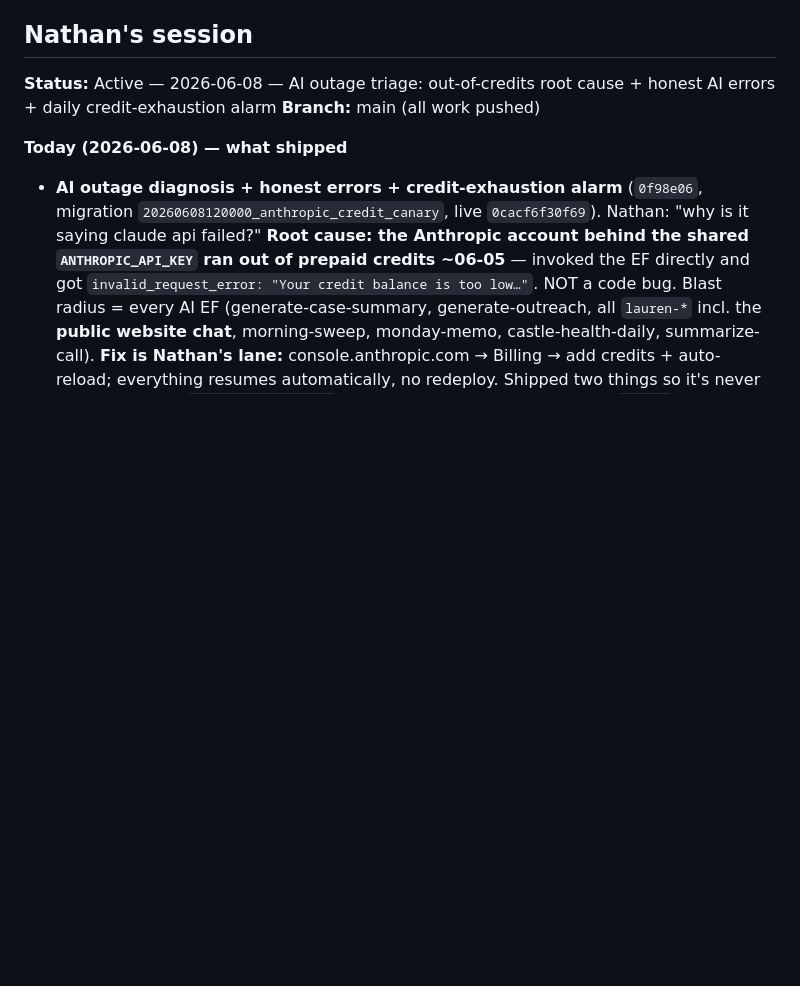
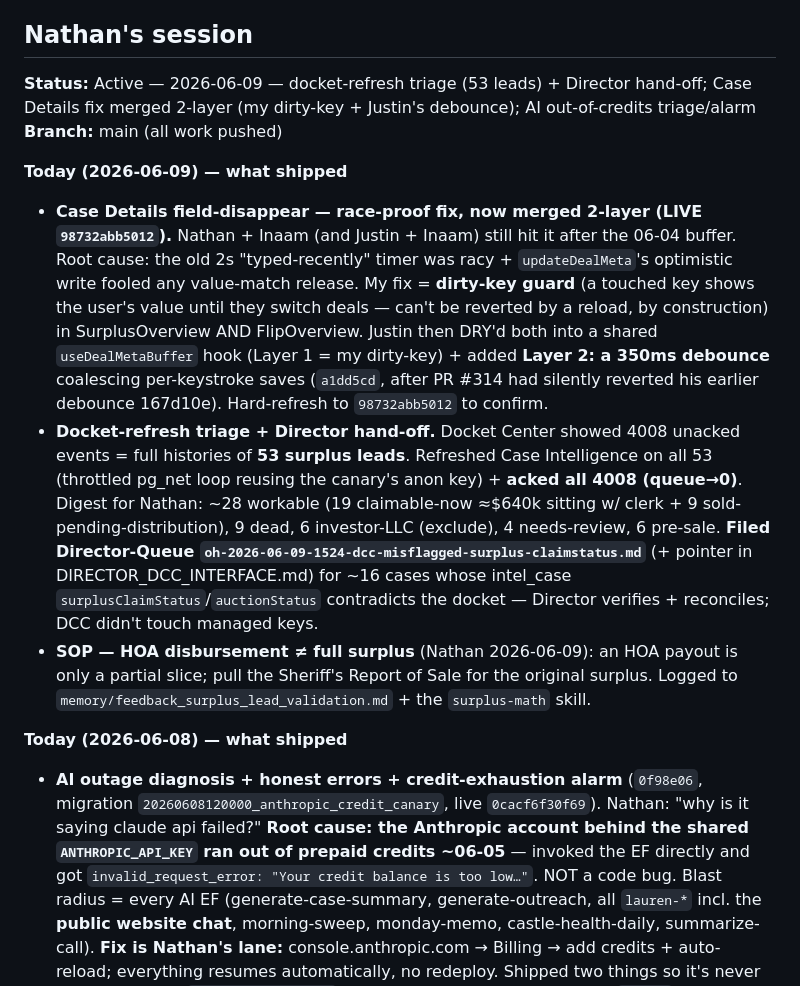
Before and after one commit to TheLocatorOfFunds/deal-command-center, a Markdown page: WORKING_ON.md, the part around the change. GitHub-like rendering; blank space fills up the shorter version.

Commit message:
docs(working_on): restore Nathan 2026-06-09 entry (docket triage + Director hand-off; field-disappear fix merged 2-layer)

```diff
--- a/WORKING_ON.md
+++ b/WORKING_ON.md
@@ -327,8 +327,14 @@ surfaced 2 customer-facing email triggers that were committed-but-unapplied.
 
 ## Nathan's session
 
-**Status:** Active — 2026-06-08 — AI outage triage: out-of-credits root cause + honest AI errors + daily credit-exhaustion alarm
+**Status:** Active — 2026-06-09 — docket-refresh triage (53 leads) + Director hand-off; Case Details fix merged 2-layer (my dirty-key + Justin's debounce); AI out-of-credits triage/alarm
 **Branch:** main (all work pushed)
+
+**Today (2026-06-09) — what shipped**
+
+- **Case Details field-disappear — race-proof fix, now merged 2-layer (LIVE `98732abb5012`).** Nathan + Inaam (and Justin + Inaam) still hit it after the 06-04 buffer. Root cause: the old 2s "typed-recently" timer was racy + `updateDealMeta`'s optimistic write fooled any value-match release. My fix = **dirty-key guard** (a touched key shows the user's value until they switch deals — can't be reverted by a reload, by construction) in SurplusOverview AND FlipOverview. Justin then DRY'd both into a shared `useDealMetaBuffer` hook (Layer 1 = my dirty-key) + added **Layer 2: a 350ms debounce** coalescing per-keystroke saves (`a1dd5cd`, after PR #314 had silently reverted his earlier debounce 167d10e). Hard-refresh to `98732abb5012` to confirm.
+- **Docket-refresh triage + Director hand-off.** Docket Center showed 4008 unacked events = full histories of **53 surplus leads**. Refreshed Case Intelligence on all 53 (throttled pg_net loop reusing the canary's anon key) + **acked all 4008 (queue→0)**. Digest for Nathan: ~28 workable (19 claimable-now ≈$640k sitting w/ clerk + 9 sold-pending-distribution), 9 dead, 6 investor-LLC (exclude), 4 needs-review, 6 pre-sale. **Filed Director-Queue `oh-2026-06-09-1524-dcc-misflagged-surplus-claimstatus.md`** (+ pointer in DIRECTOR_DCC_INTERFACE.md) for ~16 cases whose intel_case `surplusClaimStatus`/`auctionStatus` contradicts the docket — Director verifies + reconciles; DCC didn't touch managed keys.
+- **SOP — HOA disbursement ≠ full surplus** (Nathan 2026-06-09): an HOA payout is only a partial slice; pull the Sheriff's Report of Sale for the original surplus. Logged to `memory/feedback_surplus_lead_validation.md` + the `surplus-math` skill.
 
 **Today (2026-06-08) — what shipped**
 
```
